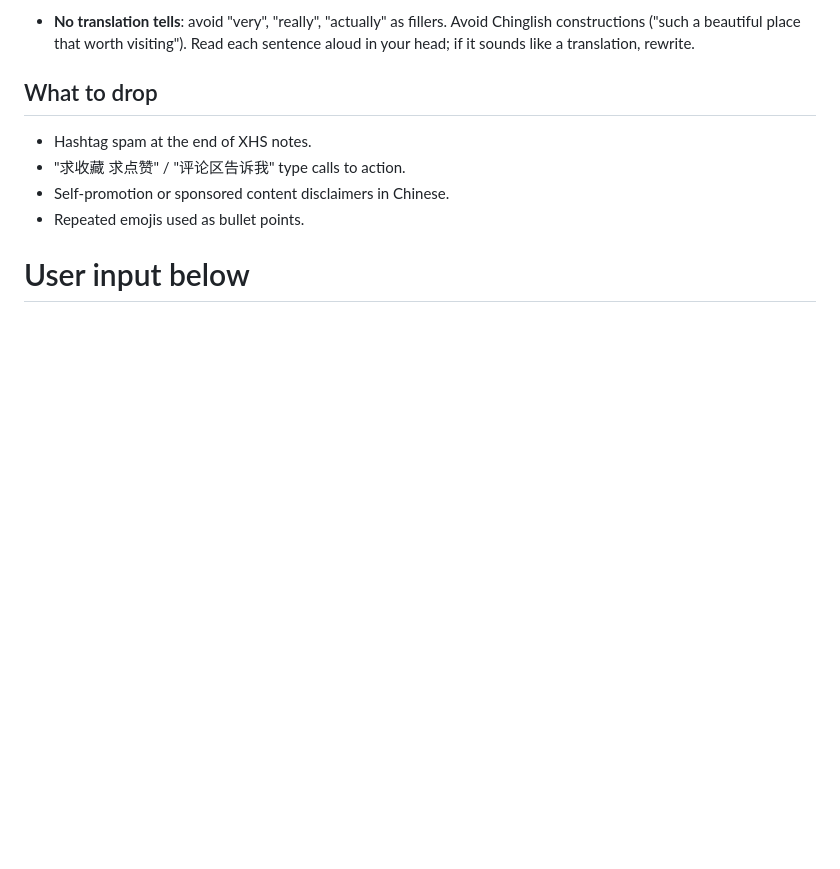
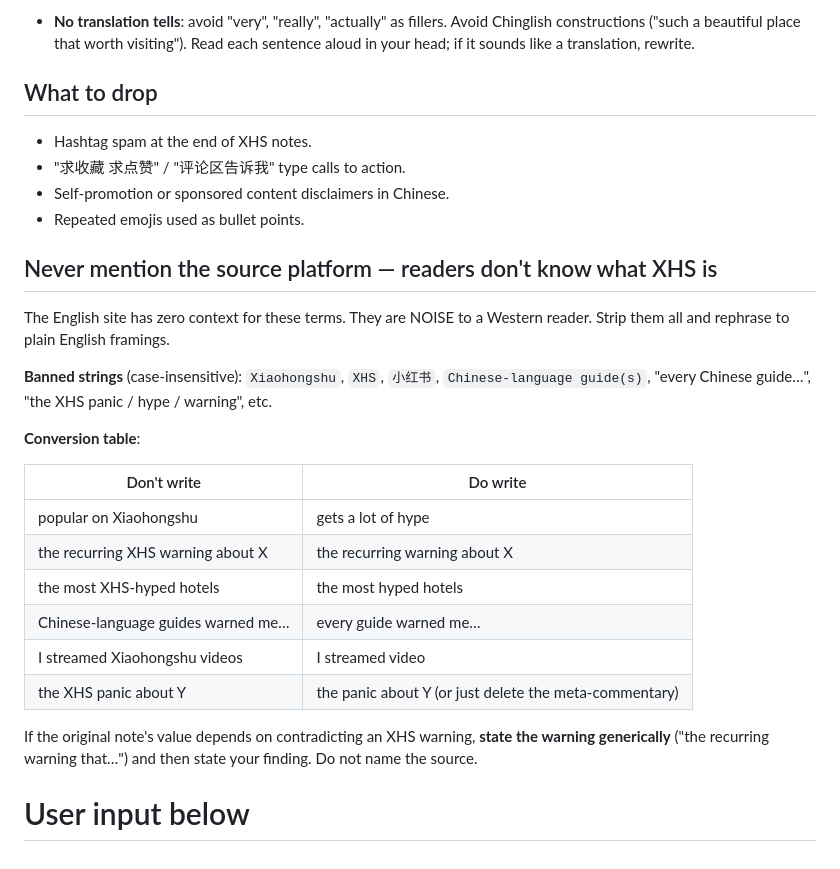
Before and after one commit to CALeaf/travel-notes, a Markdown page: scripts/prompts/rewrite_blog.md, the part around the change. Drawn GitHub-style; blank space fills up the shorter version.

Commit message:
Strip XHS / Xiaohongshu / Chinese-language mentions from posts
Western readers have zero context for these terms - they read as noise.
Replaced every mention with a generic English framing (popular on
Xiaohongshu -> gets a lot of hype; Chinese-language guides warned ->
every guide warned; etc.). Added the rule + conversion table to the
rewrite prompt so future drafts don't reintroduce it.

Co-Authored-By: Claude Opus 4.7 (1M context) <noreply@anthropic.com>

```diff
--- a/scripts/prompts/rewrite_blog.md
+++ b/scripts/prompts/rewrite_blog.md
@@ -65,4 +65,23 @@ Return **only** the final Markdown file content (frontmatter + body), nothing el
 - Self-promotion or sponsored content disclaimers in Chinese.
 - Repeated emojis used as bullet points.
 
+## Never mention the source platform — readers don't know what XHS is
+
+The English site has zero context for these terms. They are NOISE to a Western reader. Strip them all and rephrase to plain English framings.
+
+**Banned strings** (case-insensitive): `Xiaohongshu`, `XHS`, `小红书`, `Chinese-language guide(s)`, "every Chinese guide…", "the XHS panic / hype / warning", etc.
+
+**Conversion table**:
+
+| Don't write | Do write |
+|---|---|
+| popular on Xiaohongshu | gets a lot of hype |
+| the recurring XHS warning about X | the recurring warning about X |
+| the most XHS-hyped hotels | the most hyped hotels |
+| Chinese-language guides warned me… | every guide warned me… |
+| I streamed Xiaohongshu videos | I streamed video |
+| the XHS panic about Y | the panic about Y (or just delete the meta-commentary) |
+
+If the original note's value depends on contradicting an XHS warning, **state the warning generically** ("the recurring warning that…") and then state your finding. Do not name the source.
+
 # User input below
```
Also changed, not shown: 2 other files.
